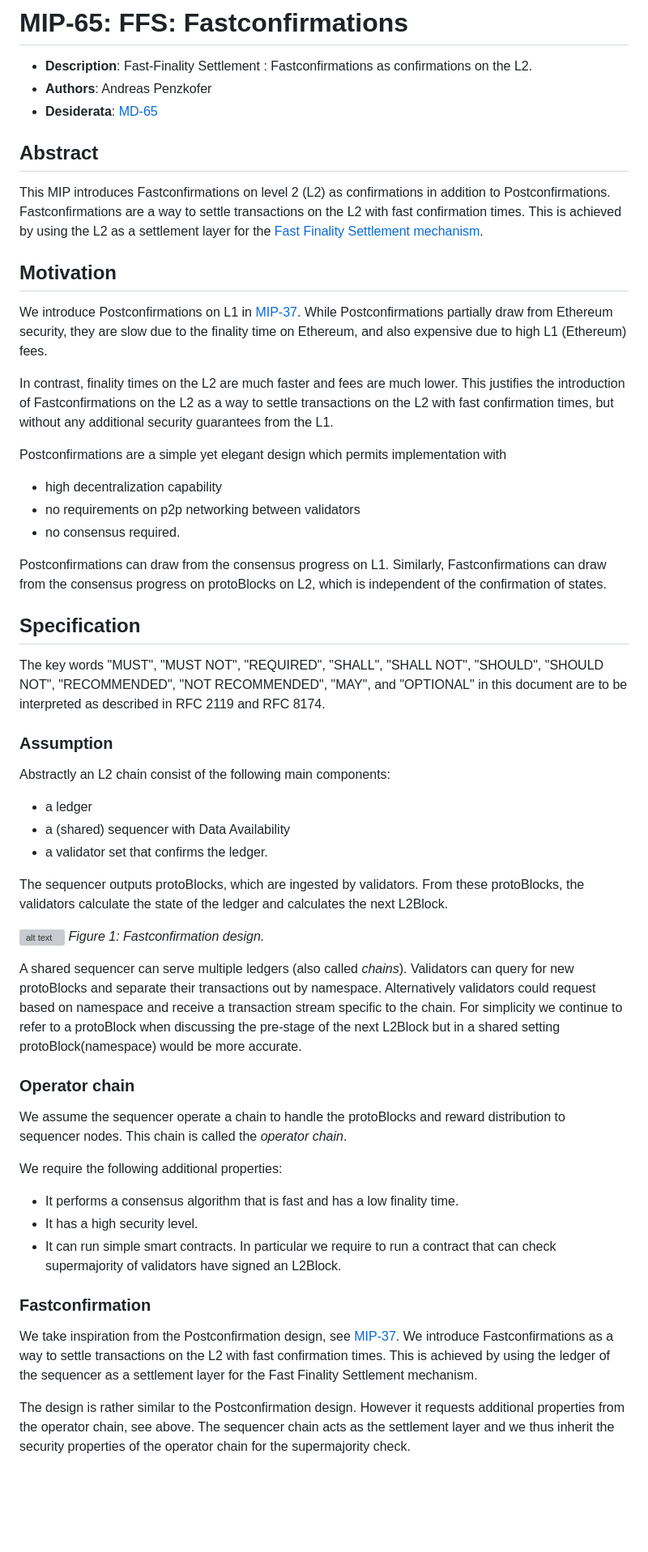
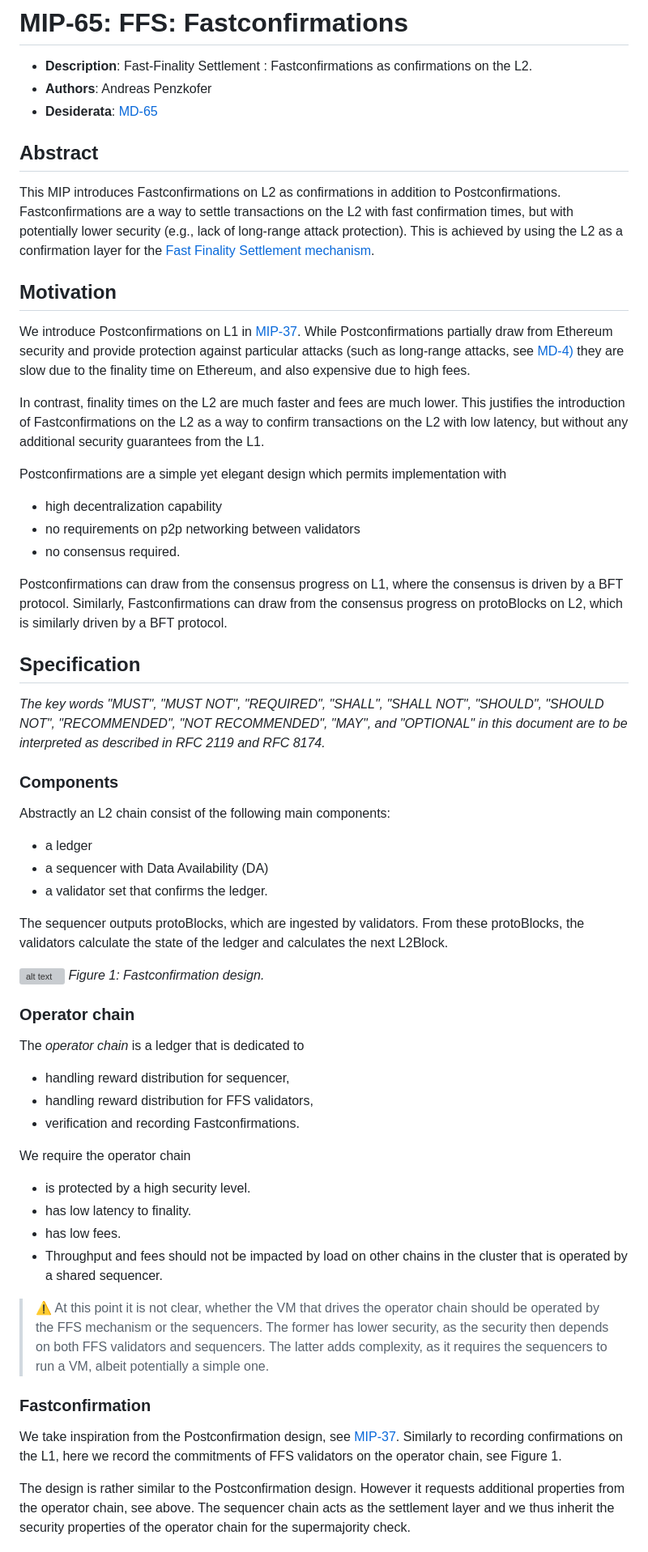
Before and after one commit to movementlabsxyz/MIP, a Markdown page: MIP/mip-65/README.md, the part around one of its changes. Shown at 81% size. Rendered like a GitHub page; blank space fills up the shorter version; grey boxes are pictures that could not be loaded.

Commit message:
various updates

```diff
--- a/MIP/mip-65/README.md
+++ b/MIP/mip-65/README.md
@@ -6,13 +6,13 @@
 
 ## Abstract
 
-This MIP introduces Fastconfirmations on level 2 (L2) as confirmations in addition to Postconfirmations. Fastconfirmations are a way to settle transactions on the L2 with fast confirmation times. This is achieved by using the L2 as a settlement layer for the [Fast Finality Settlement mechanism](https://github.com/movementlabsxyz/MIP/pull/34).
+This MIP introduces Fastconfirmations on L2 as confirmations in addition to Postconfirmations. Fastconfirmations are a way to settle transactions on the L2 with fast confirmation times, but with potentially lower security (e.g., lack of long-range attack protection). This is achieved by using the L2 as a confirmation layer for the [Fast Finality Settlement mechanism](https://github.com/movementlabsxyz/MIP/pull/34).
 
 ## Motivation
 
-We introduce Postconfirmations on L1 in [MIP-37](https://github.com/movementlabsxyz/MIP/pull/37). While Postconfirmations partially draw from Ethereum security, they are  slow due to the finality time on Ethereum, and also expensive due to high L1 (Ethereum) fees.
+We introduce Postconfirmations on L1 in [MIP-37](https://github.com/movementlabsxyz/MIP/pull/37). While Postconfirmations partially draw from Ethereum security and provide protection against particular attacks (such as long-range attacks, see [MD-4)](https://github.com/movementlabsxyz/MIP/pull/5) they are slow due to the finality time on Ethereum, and also expensive due to high fees.
 
-In contrast, finality times on the L2 are much faster and fees are much lower. This justifies the introduction of Fastconfirmations on the L2 as a way to settle transactions on the L2 with fast confirmation times, but without any additional security guarantees from the L1.
+In contrast, finality times on the L2 are much faster and fees are much lower. This justifies the introduction of Fastconfirmations on the L2 as a way to confirm transactions on the L2 with low latency, but without any additional security guarantees from the L1.
 
 Postconfirmations are a simple yet elegant design which permits implementation with
 
@@ -20,18 +20,18 @@ Postconfirmations are a simple yet elegant design which permits implementation w
 - no requirements on p2p networking between validators
 - no consensus required.
 
-Postconfirmations can draw from the consensus progress on L1. Similarly, Fastconfirmations can draw from the consensus progress on protoBlocks on L2, which is independent of the confirmation of states.
+Postconfirmations can draw from the consensus progress on L1, where the consensus is driven by a BFT protocol. Similarly, Fastconfirmations can draw from the consensus progress on protoBlocks on L2, which is similarly driven by a BFT protocol.
 
 ## Specification
 
-The key words "MUST", "MUST NOT", "REQUIRED", "SHALL", "SHALL NOT", "SHOULD", "SHOULD NOT", "RECOMMENDED", "NOT RECOMMENDED", "MAY", and "OPTIONAL" in this document are to be interpreted as described in RFC 2119 and RFC 8174.
+*The key words "MUST", "MUST NOT", "REQUIRED", "SHALL", "SHALL NOT", "SHOULD", "SHOULD NOT", "RECOMMENDED", "NOT RECOMMENDED", "MAY", and "OPTIONAL" in this document are to be interpreted as described in RFC 2119 and RFC 8174.*
 
-### Assumption
+### Components
 
 Abstractly an L2 chain consist of the following main components:
 
 - a ledger
-- a (shared) sequencer with Data Availability
+- a sequencer with Data Availability (DA)
 - a validator set that confirms the ledger.
 
 The sequencer outputs protoBlocks, which are ingested by validators. From these protoBlocks, the validators calculate the state of the ledger and calculates the next L2Block.
@@ -39,20 +39,25 @@ The sequencer outputs protoBlocks, which are ingested by validators. From these
 ![alt text](design.png)
 *Figure 1: Fastconfirmation design.*
 
-A shared sequencer can serve multiple ledgers (also called _chains_). Validators can query for new protoBlocks and separate their transactions out by namespace. Alternatively validators could request based on namespace and receive a transaction stream specific to the chain. For simplicity we continue to refer to a protoBlock when discussing the pre-stage of the next L2Block but in a shared setting protoBlock(namespace) would be more accurate.
-
 ### Operator chain
 
-We assume the sequencer operate a chain to handle the protoBlocks and reward distribution to sequencer nodes. This chain is called the _operator chain_.
+The *operator chain* is a ledger that is dedicated to
 
-We require the following additional properties:
+- handling reward distribution for sequencer,
+- handling reward distribution for FFS validators,
+- verification and recording Fastconfirmations.
 
-- It performs a consensus algorithm that is fast and has a low finality time.
-- It has a high security level.
-- It can run simple smart contracts. In particular we require to run a contract that can check supermajority of validators have signed an L2Block.
+We require the operator chain
+
+- is protected by a high security level.
+- has low latency to finality.
+- has low fees.
+- Throughput and fees should not be impacted by load on other chains in the cluster that is operated by a shared sequencer.
+
+> :warning: At this point it is not clear, whether the VM that drives the operator chain should be operated by the FFS mechanism or the sequencers. The former has lower security, as the security then depends on both FFS validators and sequencers. The latter adds complexity, as it requires the sequencers to run a VM, albeit potentially a simple one.
 
 ### Fastconfirmation
 
-We take inspiration from the Postconfirmation design, see [MIP-37](https://github.com/movementlabsxyz/MIP/pull/37). We introduce Fastconfirmations as a way to settle transactions on the L2 with fast confirmation times. This is achieved by using the ledger of the sequencer as a settlement layer for the Fast Finality Settlement mechanism.
+We take inspiration from the Postconfirmation design, see [MIP-37](https://github.com/movementlabsxyz/MIP/pull/37). Similarly to recording confirmations on the L1, here we record the commitments of FFS validators on the operator chain, see Figure 1.
 
 The design is rather similar to the Postconfirmation design. However it requests additional properties from the operator chain, see above. The sequencer chain acts as the settlement layer and we thus inherit the security properties of the operator chain for the supermajority check.
```
Also changed, not shown: other parts of MIP/mip-65/README.md (+20 -1 lines).
